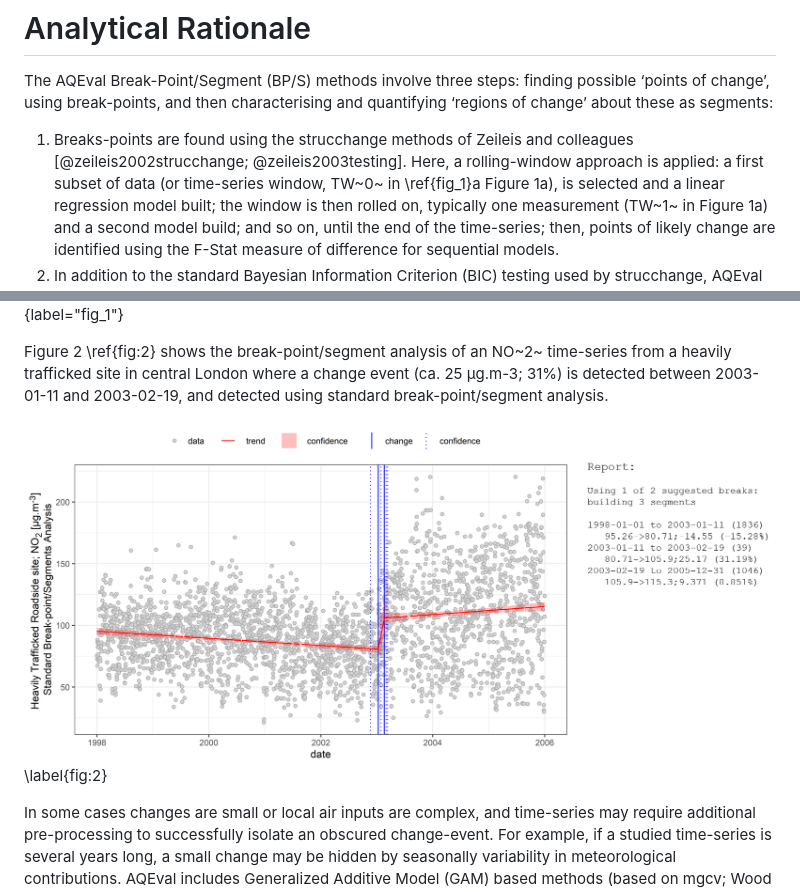
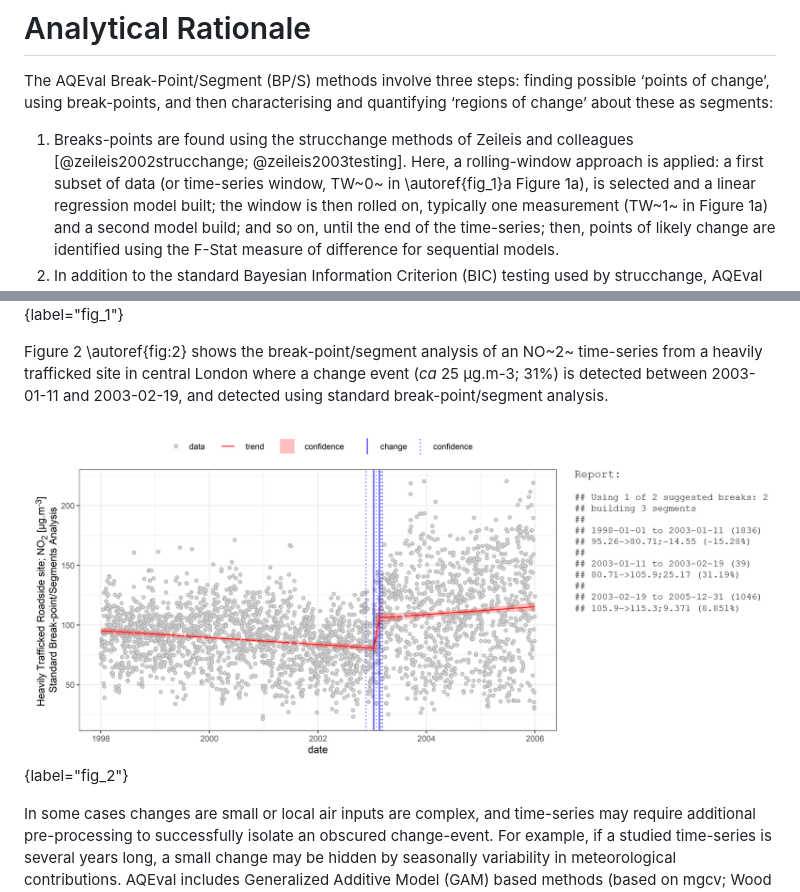
Before and after one commit to karlropkins/AQEval, a Markdown page: joss/paper.md, 2 parts joined by grey strips. Drawn GitHub-style; pictures changed too: joss/assets/figure_2.png.

Commit message:
test3

```diff
--- a/joss/paper.md
+++ b/joss/paper.md
@@ -89,7 +89,7 @@ using break-points, and then characterising and quantifying ‘regions of change
 
 1. Breaks-points are found using the strucchange methods of Zeileis and colleagues
    [@zeileis2002strucchange; @zeileis2003testing]. Here, a rolling-window approach is applied:
-   a first subset of data (or time-series window, TW~0~ in \ref{fig_1}a Figure 1a), is selected and a linear
+   a first subset of data (or time-series window, TW~0~ in \autoref{fig_1}a Figure 1a), is selected and a linear
    regression model built; the window is then rolled on, typically one measurement (TW~1~ in
    Figure 1a) and a second model build; and so on, until the end of the time-series; then,
    points of likely change are identified using the F-Stat measure of difference for sequential
@@ -107,11 +107,11 @@ using break-points, and then characterising and quantifying ‘regions of change
 ![The basic break-point/segment scheme: (a) Break-point to identified change-points, and (b) segment modelling of the regions about the break-points to produce break-segments.](assets/figure_1.png){label="fig_1"}
 
 
-Figure 2 \ref{fig:2} shows the break-point/segment analysis of an NO~2~ time-series from a heavily trafficked
-site in central London where a change event (ca. 25 µg.m-3; 31%) is detected between 2003-01-11 and
-2003-02-19, and detected using standard break-point/segment analysis.
+Figure 2 \autoref{fig:2} shows the break-point/segment analysis of an NO~2~ time-series from a heavily
+trafficked site in central London where a change event (*ca* 25 µg.m-3; 31%) is detected between 2003-01-11
+and 2003-02-19, and detected using standard break-point/segment analysis.
 
-![Standard AQEval break-point/segment analysis (graphical output and report) of NO2 1998-2005 time-series analysis from Marylebone Road, a heavily trafficked roadside in the UK.](assets/figure_2.png)\label{fig:2}
+![Standard AQEval break-point/segment analysis (graphical output and report) of NO2 1998-2005 time-series analysis from Marylebone Road, a heavily trafficked roadside in the UK.](assets/figure_2.png){label="fig_2"}
 
 In some cases changes are small or local air inputs are complex, and time-series may require additional
 pre-processing to successfully isolate an obscured change-event. For example, if a studied time-series
```
Also changed, not shown: joss/assets/figure_3.png (added).
